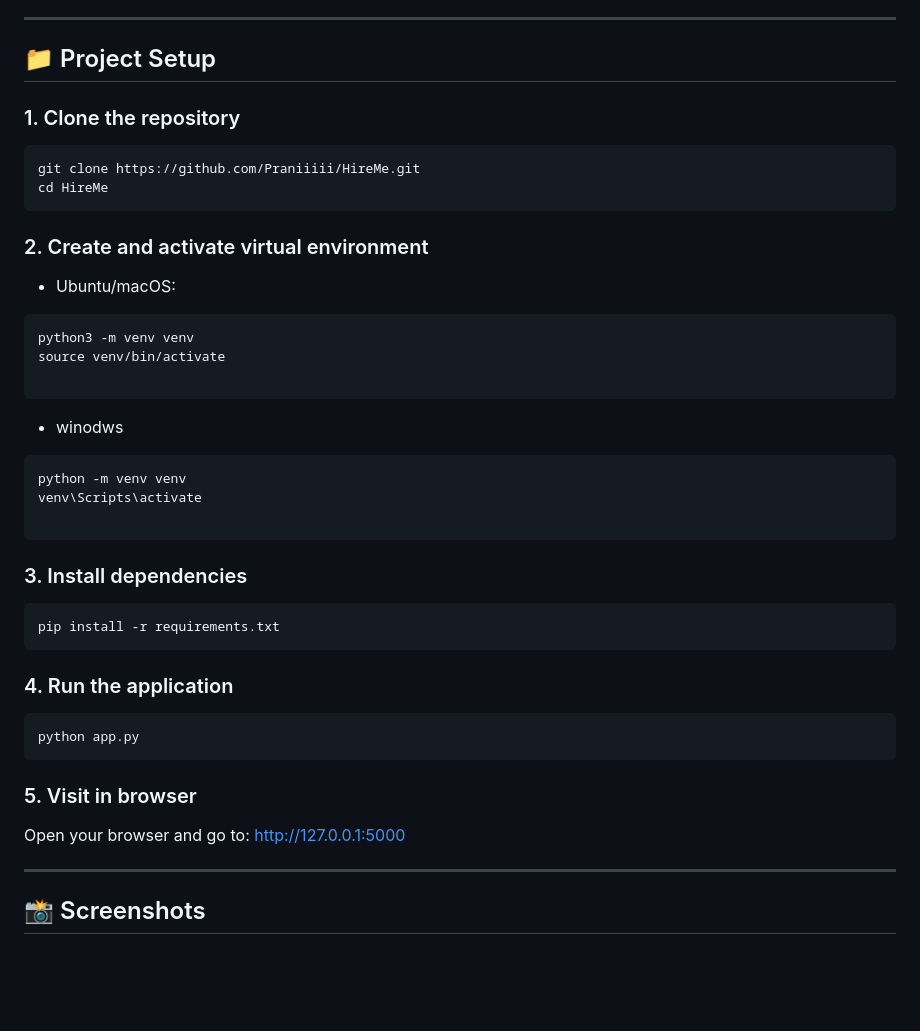
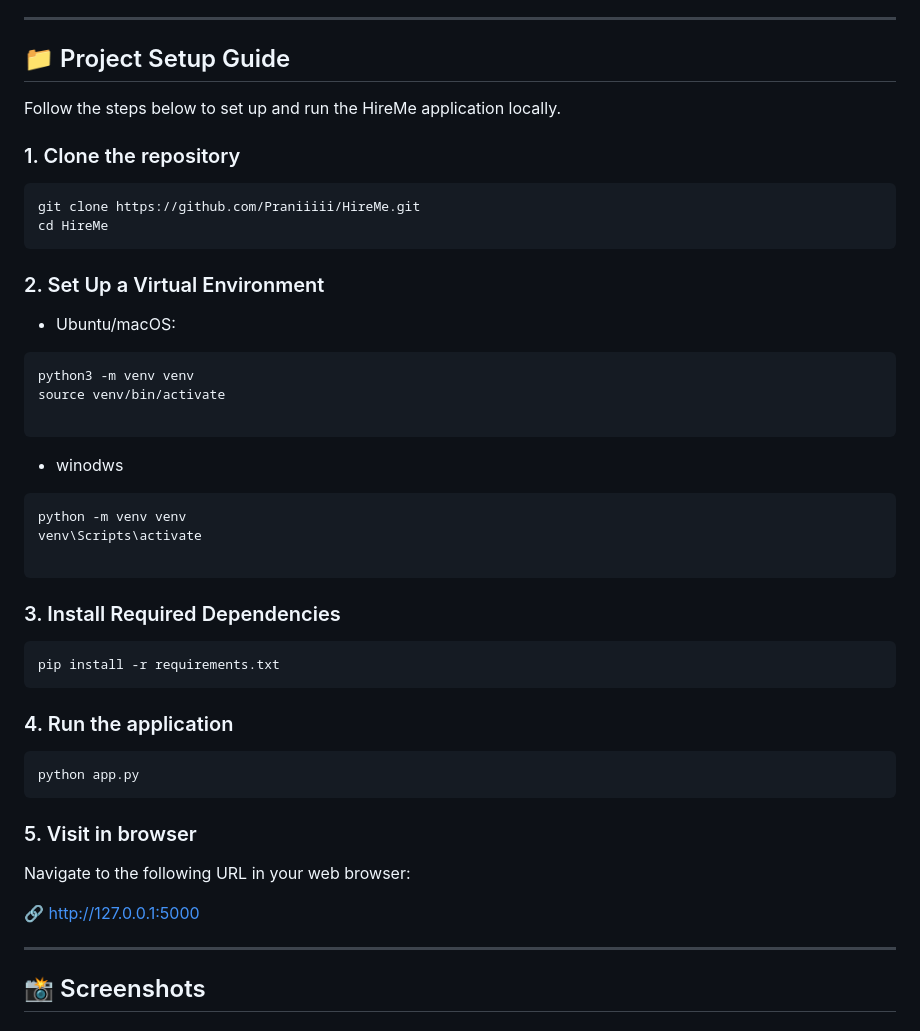
Before and after one commit to madhuritili/HireMe-Web-Application, a Markdown page: README.md, the part around the change. Drawn GitHub-style; blank space fills up the shorter version.

````diff
--- a/README.md
+++ b/README.md
@@ -83,7 +83,8 @@ This full-stack application is built with **Flask** for the backend, **HTML**, *
 
 ---
 
-## 📁 Project Setup
+## 📁 Project Setup Guide
+Follow the steps below to set up and run the HireMe application locally.
 
 ### 1. Clone the repository
 ```bash
@@ -91,7 +92,7 @@ git clone https://github.com/Praniiiii/HireMe.git
 cd HireMe
 ```
 
-### 2. Create and activate virtual environment
+### 2. Set Up a Virtual Environment
 
 - Ubuntu/macOS:
 ``` bash
@@ -106,7 +107,7 @@ venv\Scripts\activate
 
 ```
 
-### 3. Install dependencies
+### 3. Install Required Dependencies
 
 ```bash
 pip install -r requirements.txt
@@ -119,7 +120,9 @@ python app.py
 ```
 
 ### 5. Visit in browser
-Open your browser and go to: http://127.0.0.1:5000
+Navigate to the following URL in your web browser:
+
+🔗 http://127.0.0.1:5000
 
 ---
 
````
